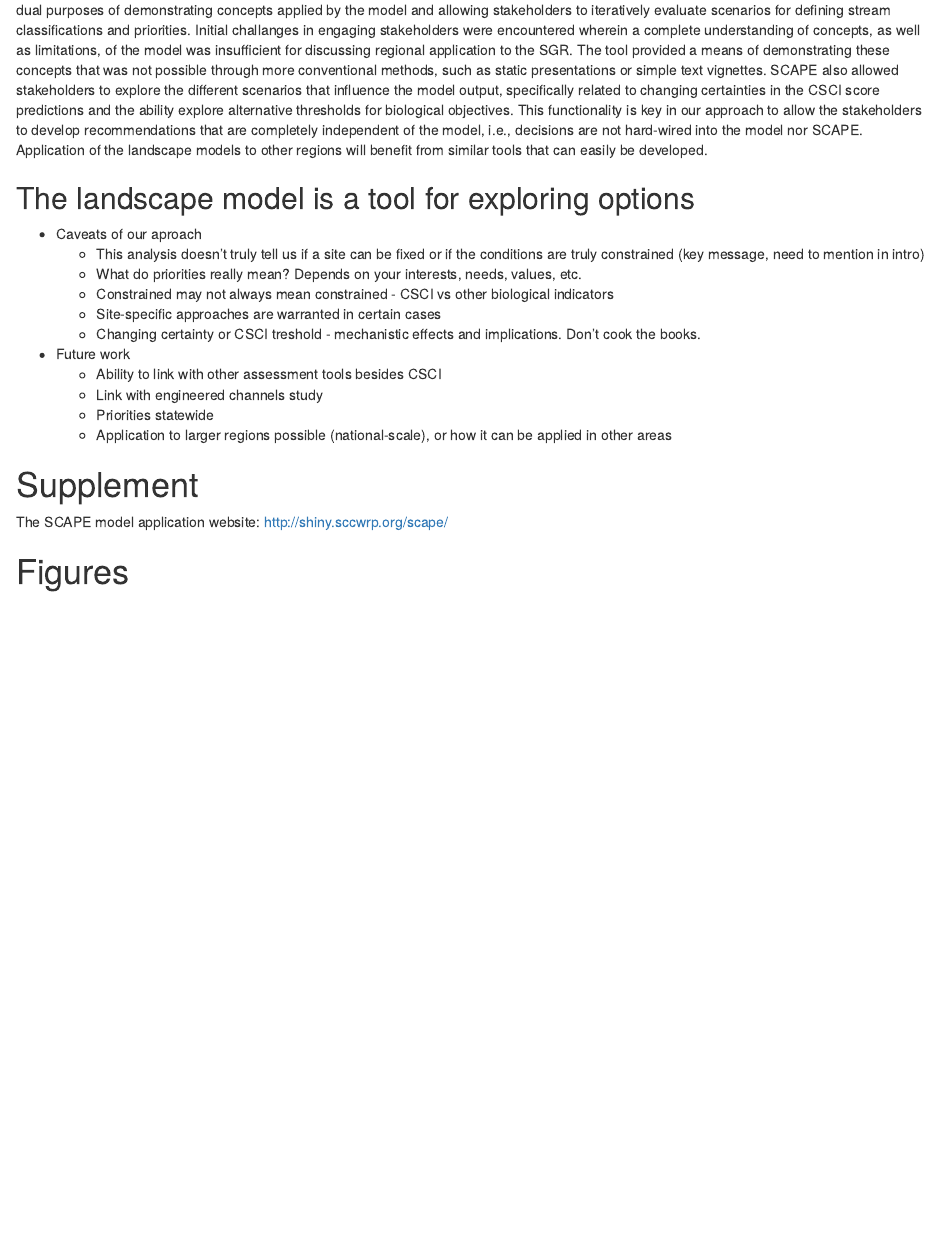
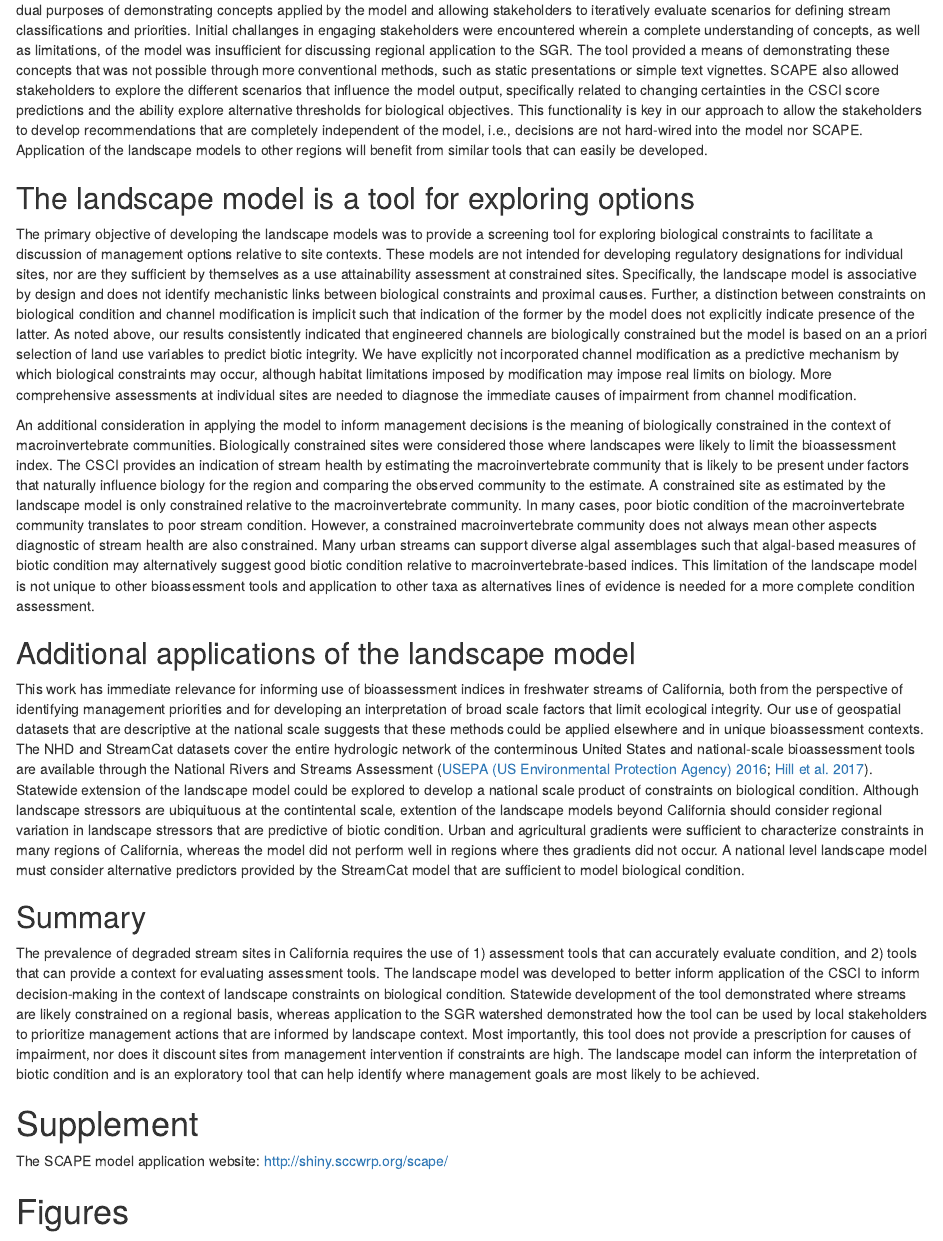
Before and after one commit to SCCWRP/landscape_mod, an R Markdown document (manuscript/manu_draft.Rmd): the page in a window 1100 px wide, from 8620 px down. Rendered offline with R 4.5, knitr and Pandoc, with nearby package versions; drawn as R Markdown's standard HTML page in place of the format the file asks for; code that draws random numbers runs with fixed seeds of ours; some code elsewhere in the file could not run offline.

Commit message:
discusion draft done, need to proof and add refs

```diff
--- a/manuscript/manu_draft.Rmd
+++ b/manuscript/manu_draft.Rmd
@@ -215,18 +215,17 @@ The development of the SCAPE tool (see supplement) was also critical for engagin
 
 ## The landscape model is a tool for exploring options
 
-* Caveats of our aproach
-     * This analysis doesn’t truly tell us if a site can be fixed or if the conditions are truly constrained (key message, need to mention in intro)
-     * What do priorities really mean? Depends on your interests, needs, values, etc.
-     * Constrained may not always mean constrained - CSCI vs other biological indicators
-     * Site-specific approaches are warranted in certain cases
-     * Changing certainty or CSCI treshold - mechanistic effects and implications. Don't cook the books.
-
-* Future work
-     * Ability to link with other assessment tools besides CSCI
-     * Link with engineered channels study
-     * Priorities statewide
-     * Application to larger regions possible (national-scale), or how it can be applied in other areas
+The primary objective of developing the landscape models was to provide a screening tool for exploring biological constraints to facilitate a discussion of management options relative to site contexts.  These models are not intended for developing regulatory designations for individual sites, nor are they sufficient by themselves as a use attainability assessment at constrained sites.  Specifically, the landscape model is associative by design and does not identify mechanistic links between biological constraints and proximal causes.  Further, a distinction between constraints on biological condition and channel modification is implicit such that indication of the former by the model does not explicitly indicate presence of the latter.  As noted above, our results consistently indicated that engineered channels are biologically constrained but the model is based on an a priori selection of land use variables to predict biotic integrity.  We have explicitly not incorporated channel modification as a predictive mechanism by which biological constraints may occur, although habitat limitations imposed by modification may impose real limits on biology.  More comprehensive assessments at individual sites are needed to diagnose the immediate causes of impairment from channel modification.
+
+An additional consideration in applying the model to inform management decisions is the meaning of biologically constrained in the context of macroinvertebrate communities.  Biologically constrained sites were considered those where landscapes were likely to limit the bioassessment index.  The CSCI provides an indication of stream health by estimating the macroinvertebrate community that is likely to be present under factors that naturally influence biology for the region and comparing the observed community to the estimate.  A constrained site as estimated by the landscape model is only constrained relative to the macroinvertebrate community.  In many cases, poor biotic condition of the macroinvertebrate community translates to poor stream condition.  However, a constrained macroinvertebrate community does not always mean other aspects diagnostic of stream health are also constrained.  Many urban streams can support diverse algal assemblages such that algal-based measures of biotic condition may alternatively suggest good biotic condition relative to macroinvertebrate-based indices. This limitation of the landscape model is not unique to other bioassessment tools and application to other taxa as alternatives lines of evidence is needed for a more complete condition assessment.
+
+## Additional applications of the landscape model
+
+This work has immediate relevance for informing use of bioassessment indices in freshwater streams of California, both from the perspective of identifying management priorities and for developing an interpretation of broad scale factors that limit ecological integrity. Our use of geospatial datasets that are descriptive at the national scale suggests that these methods could be applied elsewhere and in unique bioassessment contexts. The NHD and StreamCat datasets cover the entire hydrologic network of the conterminous United States and national-scale bioassessment tools are available through the National Rivers and Streams Assessment [@USEPA16;@Hill17].  Statewide extension of the landscape model could be explored to develop a national scale product of constraints on biological condition. Although landscape stressors are ubiquituous at the contintental scale, extention of the landscape models beyond California should consider regional variation in landscape stressors that are predictive of biotic condition.  Urban and agricultural gradients were sufficient to characterize constraints in many regions of California, whereas the model did not perform well in regions where thes gradients did not occur.  A national level landscape model must consider alternative predictors provided by the StreamCat model that are sufficient to model biological condition.
+
+## Summary
+
+The prevalence of degraded stream sites in California requires the use of 1) assessment tools that can accurately evaluate condition, and 2) tools that can provide a context for evaluating assessment tools.  The landscape model was developed to better inform application of the CSCI to inform decision-making in the context of landscape constraints on biological condition.  Statewide development of the tool demonstrated where streams are likely constrained on a regional basis, whereas application to the SGR watershed demonstrated how the tool can be used by local stakeholders to prioritize management actions that are informed by landscape context. Most importantly, this tool does not provide a prescription for causes of impairment, nor does it discount sites from management intervention if constraints are high.  The landscape model can inform the interpretation of biotic condition and is an exploratory tool that can help identify where management goals are most likely to be achieved.
 
 # Supplement
 
```
Also changed, not shown: manuscript/figs/calicnstr.png, manuscript/figs/calimap.png, manuscript/figs/perflu.png, manuscript/figs/pritem.png, manuscript/figs/ridges.png, manuscript/figs/sensplo.png, manuscript/figs/sgrresmap.png, manuscript/figs/sgrresplo.png, manuscript/figs/sgrshd.png, 104 other files.
